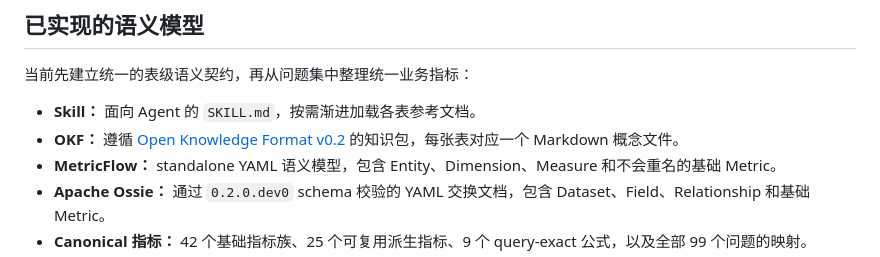
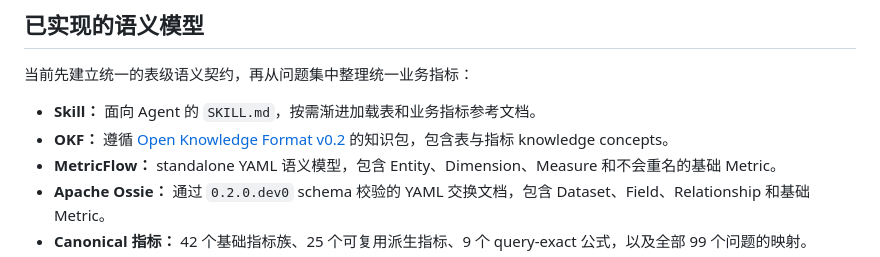
Before and after one commit to Jmmt-mingrui/semantic-layer-benchmark, a Markdown page: README.zh-CN.md, the part around the change. Rendered like a GitHub page.

Commit message:
docs: mark Skill and OKF metric coverage

```diff
--- a/README.zh-CN.md
+++ b/README.zh-CN.md
@@ -32,8 +32,8 @@
 
 当前先建立统一的表级语义契约，再从问题集中整理统一业务指标：
 
-- **Skill：** 面向 Agent 的 `SKILL.md`，按需渐进加载各表参考文档。
-- **OKF：** 遵循 [Open Knowledge Format v0.2](https://github.com/GoogleCloudPlatform/knowledge-catalog/blob/main/okf/SPEC.md) 的知识包，每张表对应一个 Markdown 概念文件。
+- **Skill：** 面向 Agent 的 `SKILL.md`，按需渐进加载表和业务指标参考文档。
+- **OKF：** 遵循 [Open Knowledge Format v0.2](https://github.com/GoogleCloudPlatform/knowledge-catalog/blob/main/okf/SPEC.md) 的知识包，包含表与指标 knowledge concepts。
 - **MetricFlow：** standalone YAML 语义模型，包含 Entity、Dimension、Measure 和不会重名的基础 Metric。
 - **Apache Ossie：** 通过 `0.2.0.dev0` schema 校验的 YAML 交换文档，包含 Dataset、Field、Relationship 和基础 Metric。
 - **Canonical 指标：** 42 个基础指标族、25 个可复用派生指标、9 个 query-exact 公式，以及全部 99 个问题的映射。
```
